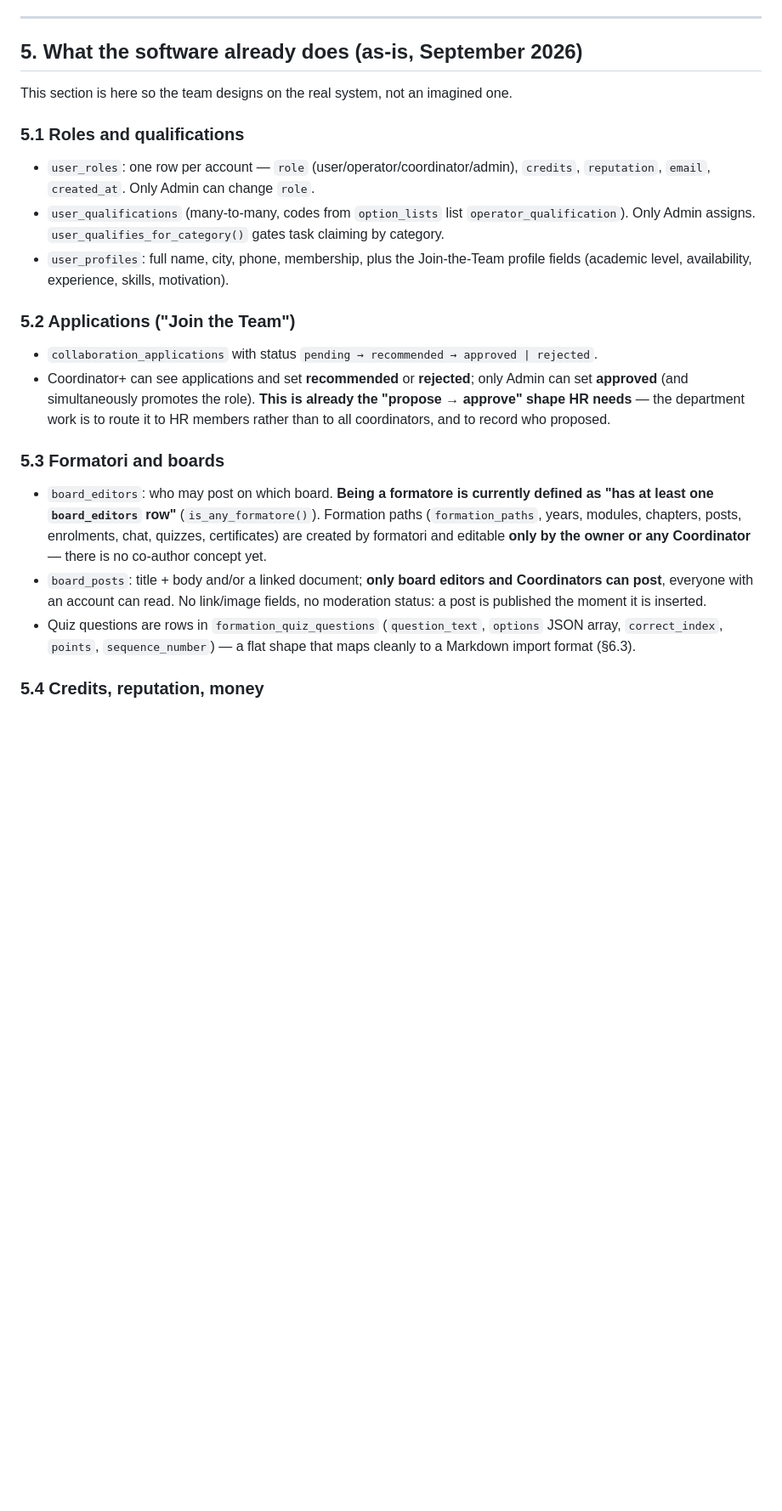
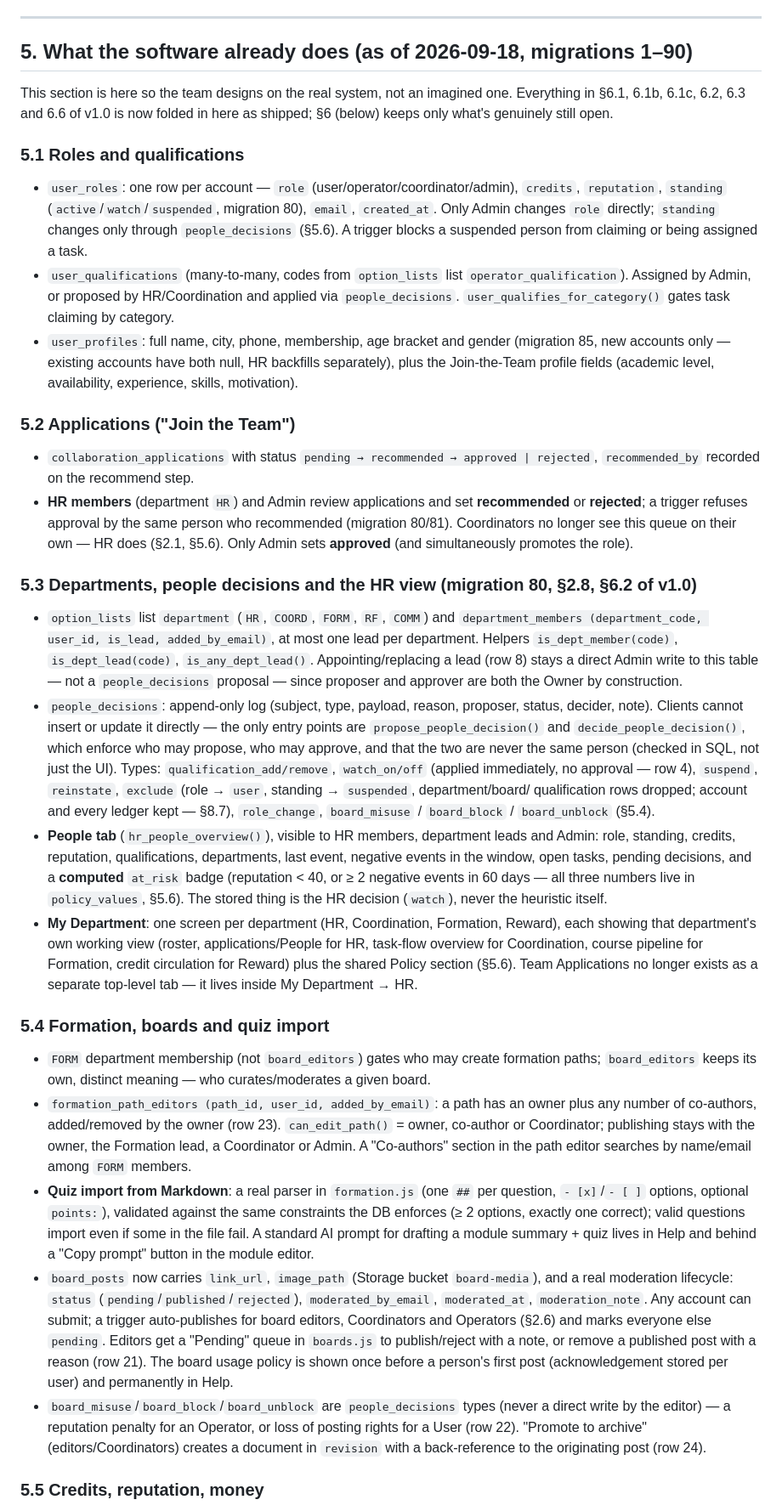
Before and after one commit to mediafocolarepak/Urdu-Archive, a Markdown page: GOVERNANCE.md, the part around one of its changes. Shown at 85% size. Rendered like a GitHub page; blank space fills up the shorter version.

```diff
--- a/GOVERNANCE.md
+++ b/GOVERNANCE.md
@@ -276,37 +288,80 @@ Rules that apply to the whole table:
 
 ---
 
-## 5. What the software already does (as-is, September 2026)
+## 5. What the software already does (as of 2026-09-18, migrations 1–90)
 
-This section is here so the team designs on the real system, not an imagined one.
+This section is here so the team designs on the real system, not an imagined one. Everything in
+§6.1, 6.1b, 6.1c, 6.2, 6.3 and 6.6 of v1.0 is now folded in here as shipped; §6 (below) keeps only
+what's genuinely still open.
 
 ### 5.1 Roles and qualifications
 - `user_roles`: one row per account — `role` (user/operator/coordinator/admin), `credits`,
-  `reputation`, `email`, `created_at`. Only Admin can change `role`.
+  `reputation`, `standing` (`active`/`watch`/`suspended`, migration 80), `email`, `created_at`.
+  Only Admin changes `role` directly; `standing` changes only through `people_decisions` (§5.6).
+  A trigger blocks a suspended person from claiming or being assigned a task.
 - `user_qualifications` (many-to-many, codes from `option_lists` list `operator_qualification`).
-  Only Admin assigns. `user_qualifies_for_category()` gates task claiming by category.
-- `user_profiles`: full name, city, phone, membership, plus the Join-the-Team profile fields
-  (academic level, availability, experience, skills, motivation).
+  Assigned by Admin, or proposed by HR/Coordination and applied via `people_decisions`.
+  `user_qualifies_for_category()` gates task claiming by category.
+- `user_profiles`: full name, city, phone, membership, age bracket and gender (migration 85,
+  new accounts only — existing accounts have both null, HR backfills separately), plus the
+  Join-the-Team profile fields (academic level, availability, experience, skills, motivation).
 
 ### 5.2 Applications ("Join the Team")
-- `collaboration_applications` with status `pending → recommended → approved | rejected`.
-- Coordinator+ can see applications and set **recommended** or **rejected**; only Admin can set
-  **approved** (and simultaneously promotes the role). **This is already the "propose → approve"
-  shape HR needs** — the department work is to route it to HR members rather than to all
-  coordinators, and to record who proposed.
+- `collaboration_applications` with status `pending → recommended → approved | rejected`,
+  `recommended_by` recorded on the recommend step.
+- **HR members** (department `HR`) and Admin review applications and set **recommended** or
+  **rejected**; a trigger refuses approval by the same person who recommended (migration 80/81).
+  Coordinators no longer see this queue on their own — HR does (§2.1, §5.6). Only Admin sets
+  **approved** (and simultaneously promotes the role).
 
-### 5.3 Formatori and boards
-- `board_editors`: who may post on which board. **Being a formatore is currently defined as
-  "has at least one `board_editors` row"** (`is_any_formatore()`). Formation paths (`formation_paths`,
-  years, modules, chapters, posts, enrolments, chat, quizzes, certificates) are created by
-  formatori and editable **only by the owner or any Coordinator** — there is no co-author
-  concept yet.
-- `board_posts`: title + body and/or a linked document; **only board editors and Coordinators
-  can post**, everyone with an account can read. No link/image fields, no moderation status:
-  a post is published the moment it is inserted.
-- Quiz questions are rows in `formation_quiz_questions` (`question_text`, `options` JSON array,
-  `correct_index`, `points`, `sequence_number`) — a flat shape that maps cleanly to a Markdown
-  import format (§6.3).
+### 5.3 Departments, people decisions and the HR view (migration 80, §2.8, §6.2 of v1.0)
+- `option_lists` list `department` (`HR`, `COORD`, `FORM`, `RF`, `COMM`) and
+  `department_members (department_code, user_id, is_lead, added_by_email)`, at most one lead per
+  department. Helpers `is_dept_member(code)`, `is_dept_lead(code)`, `is_any_dept_lead()`.
+  Appointing/replacing a lead (row 8) stays a direct Admin write to this table — not a
+  `people_decisions` proposal — since proposer and approver are both the Owner by construction.
+- `people_decisions`: append-only log (subject, type, payload, reason, proposer, status, decider,
+  note). Clients cannot insert or update it directly — the only entry points are
+  `propose_people_decision()` and `decide_people_decision()`, which enforce who may propose, who
+  may approve, and that the two are never the same person (checked in SQL, not just the UI).
+  Types: `qualification_add/remove`, `watch_on/off` (applied immediately, no approval — row 4),
+  `suspend`, `reinstate`, `exclude` (role → `user`, standing → `suspended`, department/board/
+  qualification rows dropped; account and every ledger kept — §8.7), `role_change`,
+  `board_misuse` / `board_block` / `board_unblock` (§5.4).
+- **People tab** (`hr_people_overview()`), visible to HR members, department leads and Admin:
+  role, standing, credits, reputation, qualifications, departments, last event, negative events
+  in the window, open tasks, pending decisions, and a **computed** `at_risk` badge (reputation <
+  40, or ≥ 2 negative events in 60 days — all three numbers live in `policy_values`, §5.6). The
+  stored thing is the HR decision (`watch`), never the heuristic itself.
+- **My Department**: one screen per department (HR, Coordination, Formation, Reward), each
+  showing that department's own working view (roster, applications/People for HR, task-flow
+  overview for Coordination, course pipeline for Formation, credit circulation for Reward) plus
+  the shared Policy section (§5.6). Team Applications no longer exists as a separate top-level
+  tab — it lives inside My Department → HR.
 
-### 5.4 Credits, reputation, money
+### 5.4 Formation, boards and quiz import
+- `FORM` department membership (not `board_editors`) gates who may create formation paths;
+  `board_editors` keeps its own, distinct meaning — who curates/moderates a given board.
+- `formation_path_editors (path_id, user_id, added_by_email)`: a path has an owner plus any
+  number of co-authors, added/removed by the owner (row 23). `can_edit_path()` = owner, co-author
+  or Coordinator; publishing stays with the owner, the Formation lead, a Coordinator or Admin.
+  A "Co-authors" section in the path editor searches by name/email among `FORM` members.
+- **Quiz import from Markdown**: a real parser in `formation.js` (one `##` per question,
+  `- [x]`/`- [ ]` options, optional `points:`), validated against the same constraints the DB
+  enforces (≥ 2 options, exactly one correct); valid questions import even if some in the file
+  fail. A standard AI prompt for drafting a module summary + quiz lives in Help and behind a
+  "Copy prompt" button in the module editor.
+- `board_posts` now carries `link_url`, `image_path` (Storage bucket `board-media`), and a real
+  moderation lifecycle: `status` (`pending`/`published`/`rejected`), `moderated_by_email`,
+  `moderated_at`, `moderation_note`. Any account can submit; a trigger auto-publishes for board
+  editors, Coordinators and Operators (§2.6) and marks everyone else `pending`. Editors get a
+  "Pending" queue in `boards.js` to publish/reject with a note, or remove a published post with a
+  reason (row 21). The board usage policy is shown once before a person's first post
+  (acknowledgement stored per user) and permanently in Help.
+- `board_misuse`/`board_block`/`board_unblock` are `people_decisions` types (never a direct write
+  by the editor) — a reputation penalty for an Operator, or loss of posting rights for a User
+  (row 22). "Promote to archive" (editors/Coordinators) creates a document in `revision` with a
+  back-reference to the originating post (row 24).
+
+### 5.5 Credits, reputation, money
 - `task_outcome_events` is the **append-only ledger**: every event (`review_ok`, `review_ok_but`,
```
Also changed, not shown: other parts of GOVERNANCE.md (+129 -161 lines).
